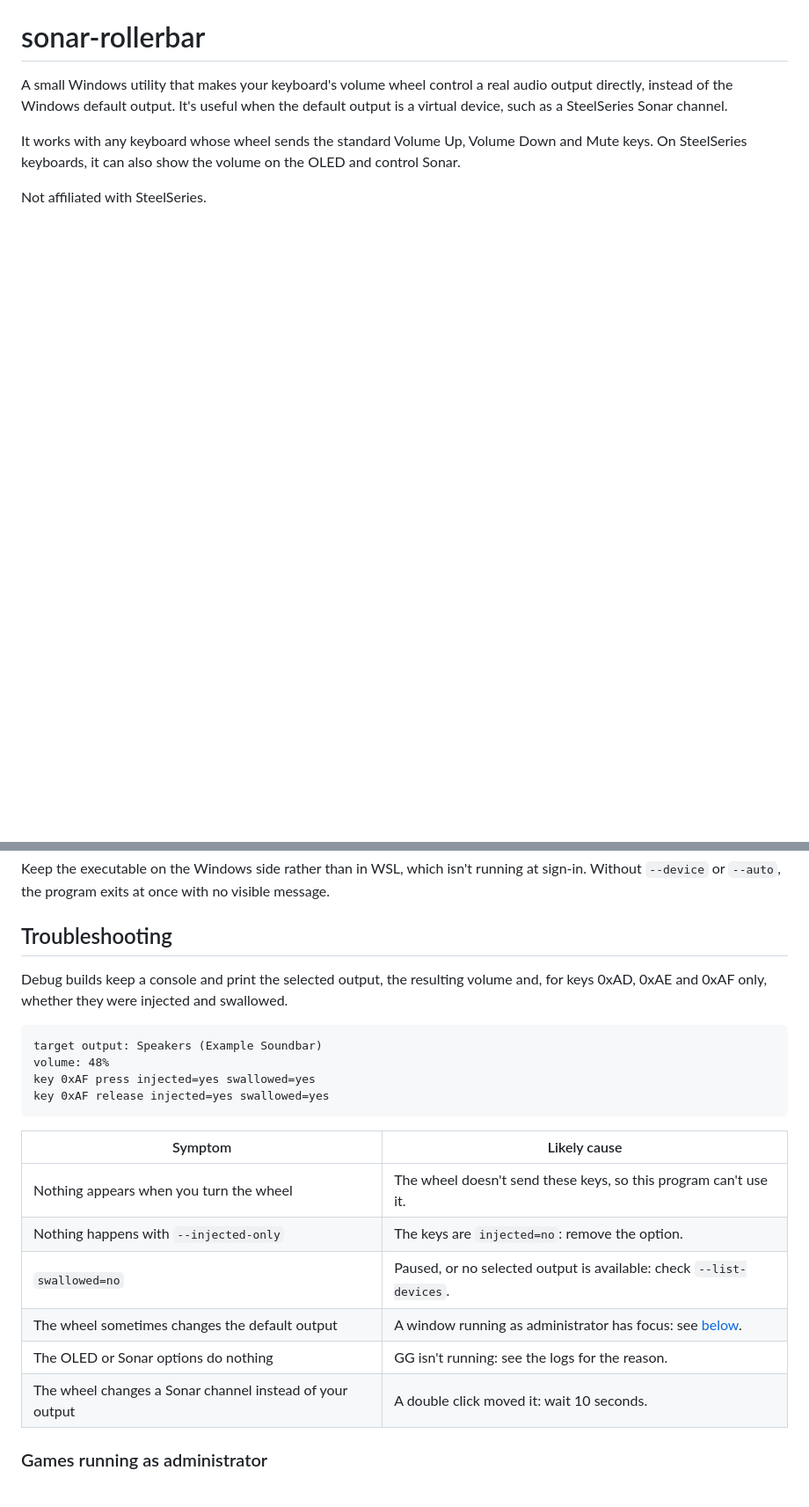
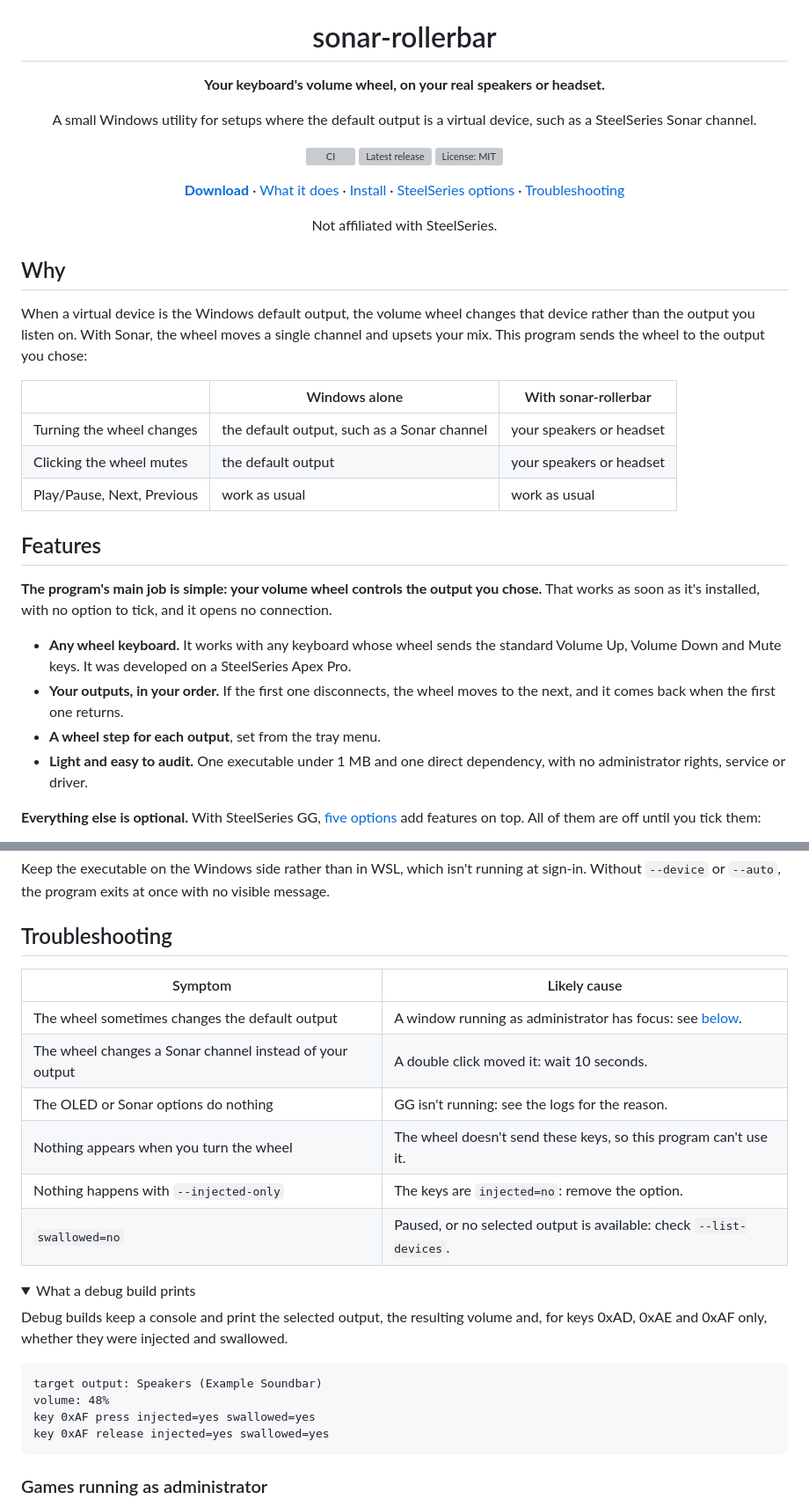
Before and after one commit to BastienPoP/sonar-rollerbar, a Markdown page: README.md, 2 parts joined by grey strips. Shown at 88% size. Rendered like a GitHub page; folded sections open; blank space fills up the shorter version; grey boxes are pictures that could not be loaded.

````diff
--- a/README.md
+++ b/README.md
@@ -1,10 +5,49 @@
 # sonar-rollerbar
 
-A small Windows utility that makes your keyboard's volume wheel control a real audio output
-directly, instead of the Windows default output. It's useful when the default output is a virtual
-device, such as a SteelSeries Sonar channel.
+**Your keyboard's volume wheel, on your real speakers or headset.**
 
-It works with any keyboard whose wheel sends the standard Volume Up, Volume Down and Mute keys.
-On SteelSeries keyboards, it can also show the volume on the OLED and control Sonar.
+A small Windows utility for setups where the default output is a virtual device, such as a
+SteelSeries Sonar channel.
+
+[![CI](https://github.com/BastienPoP/sonar-rollerbar/actions/workflows/ci.yml/badge.svg?branch=main)](https://github.com/BastienPoP/sonar-rollerbar/actions/workflows/ci.yml)
+[![Latest release](https://img.shields.io/github/v/release/BastienPoP/sonar-rollerbar?label=release)](https://github.com/BastienPoP/sonar-rollerbar/releases/latest)
+[![License: MIT](https://img.shields.io/github/license/BastienPoP/sonar-rollerbar)](LICENSE)
+
+**[Download](https://github.com/BastienPoP/sonar-rollerbar/releases/latest)** ·
+[What it does](#what-this-program-does) ·
+[Install](#install) ·
+[SteelSeries options](#steelseries-options) ·
+[Troubleshooting](#troubleshooting)
 
 Not affiliated with SteelSeries.
+
+</div>
+
+## Why
+
+When a virtual device is the Windows default output, the volume wheel changes that device rather
+than the output you listen on. With Sonar, the wheel moves a single channel and upsets your mix.
+This program sends the wheel to the output you chose:
+
+| | Windows alone | With sonar-rollerbar |
+| --- | --- | --- |
+| Turning the wheel changes | the default output, such as a Sonar channel | your speakers or headset |
+| Clicking the wheel mutes | the default output | your speakers or headset |
+| Play/Pause, Next, Previous | work as usual | work as usual |
+
+## Features
+
+**The program's main job is simple: your volume wheel controls the output you chose.** That works
+as soon as it's installed, with no option to tick, and it opens no connection.
+
+- **Any wheel keyboard.** It works with any keyboard whose wheel sends the standard Volume Up,
+  Volume Down and Mute keys. It was developed on a SteelSeries Apex Pro.
+- **Your outputs, in your order.** If the first one disconnects, the wheel moves to the next, and
+  it comes back when the first one returns.
+- **A wheel step for each output**, set from the tray menu.
+- **Light and easy to audit.** One executable under 1 MB and one direct dependency, with no
+  administrator rights, service or driver.
+
+**Everything else is optional.** With SteelSeries GG, [five options](#steelseries-options) add
+features on top. All of them are off until you tick them:
+
@@ -248,6 +324,18 @@ Keep the executable on the Windows side rather than in WSL, which isn't running
 
 ## Troubleshooting
 
+| Symptom | Likely cause |
+| --- | --- |
+| The wheel sometimes changes the default output | A window running as administrator has focus: see [below](#games-running-as-administrator). |
+| The wheel changes a Sonar channel instead of your output | A double click moved it: wait 10 seconds. |
+| The OLED or Sonar options do nothing | GG isn't running: see the logs for the reason. |
+| Nothing appears when you turn the wheel | The wheel doesn't send these keys, so this program can't use it. |
+| Nothing happens with `--injected-only` | The keys are `injected=no`: remove the option. |
+| `swallowed=no` | Paused, or no selected output is available: check `--list-devices`. |
+
+<details>
+<summary>What a debug build prints</summary>
+
 Debug builds keep a console and print the selected output, the resulting volume and, for keys 0xAD,
 0xAE and 0xAF only, whether they were injected and swallowed.
 
@@ -258,14 +346,7 @@ key 0xAF press injected=yes swallowed=yes
 key 0xAF release injected=yes swallowed=yes
 ```
 
-| Symptom | Likely cause |
-| --- | --- |
-| Nothing appears when you turn the wheel | The wheel doesn't send these keys, so this program can't use it. |
-| Nothing happens with `--injected-only` | The keys are `injected=no`: remove the option. |
-| `swallowed=no` | Paused, or no selected output is available: check `--list-devices`. |
-| The wheel sometimes changes the default output | A window running as administrator has focus: see [below](#games-running-as-administrator). |
-| The OLED or Sonar options do nothing | GG isn't running: see the logs for the reason. |
-| The wheel changes a Sonar channel instead of your output | A double click moved it: wait 10 seconds. |
+</details>
 
 ### Games running as administrator
 
````
Also changed, not shown: other parts of README.md (+57 -15 lines), docs/images/icon.png (added), docs/images/mixer.png (added), docs/images/tray-menu.png (added).
